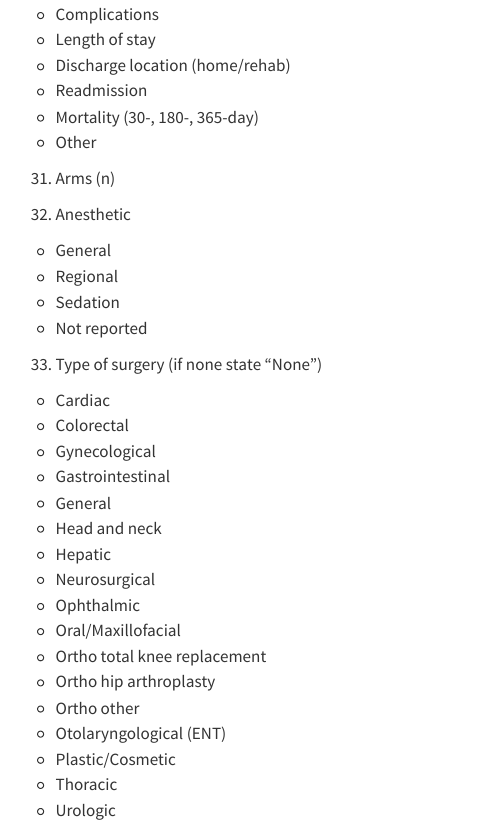
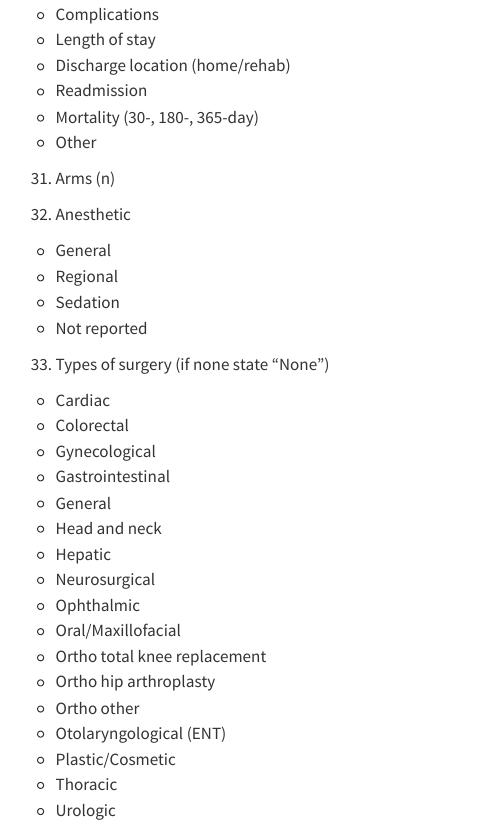
Before and after one commit to mdgrant/geriatrics_pp, a Quarto document (forms.qmd): the page in a window 1100 px wide, from 2500 px down. Rendered offline with R 4.5, knitr and Pandoc in place of Quarto, with nearby package versions.

Commit message:
form edit

```diff
--- a/forms.qmd
+++ b/forms.qmd
@@ -133,7 +133,7 @@ editor: visual
 -   Sedation
 -   Not reported
 
-33. Type of surgery (if none state "None")
+33. Types of surgery (if none state "None")
 
 -   Cardiac <br/>
 -   Colorectal
```
Also changed, not shown: docs/search.json, 1 other file.
